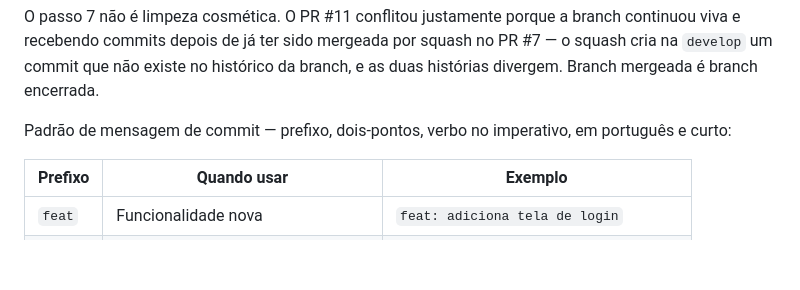
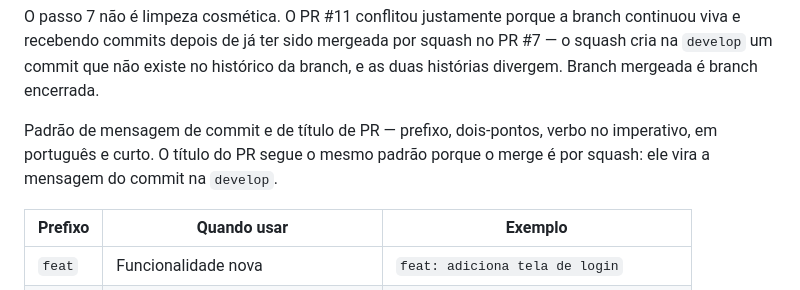
Before and after one commit to BECKMAN700/Aluma, a Markdown page: docs/sprints.md, the part around the change. GitHub-like rendering; blank space fills up the shorter version.

```diff
--- a/docs/sprints.md
+++ b/docs/sprints.md
@@ -111,8 +111,9 @@ recebendo commits depois de já ter sido mergeada por squash no PR #7 — o squa
 um commit que não existe no histórico da branch, e as duas histórias divergem. Branch mergeada é
 branch encerrada.
 
-Padrão de mensagem de commit — prefixo, dois-pontos, verbo no imperativo, em português e
-curto:
+Padrão de mensagem de commit e de título de PR — prefixo, dois-pontos, verbo no imperativo, em
+português e curto. O título do PR segue o mesmo padrão porque o merge é por squash: ele vira a
+mensagem do commit na `develop`.
 
 | Prefixo | Quando usar | Exemplo |
 |---|---|---|
```
Also changed, not shown: CLAUDE.md (+2 -1 lines), README.md (+4 -2 lines).
